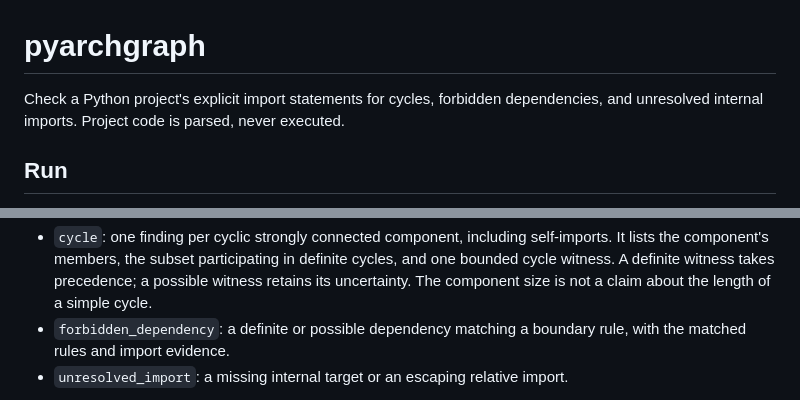
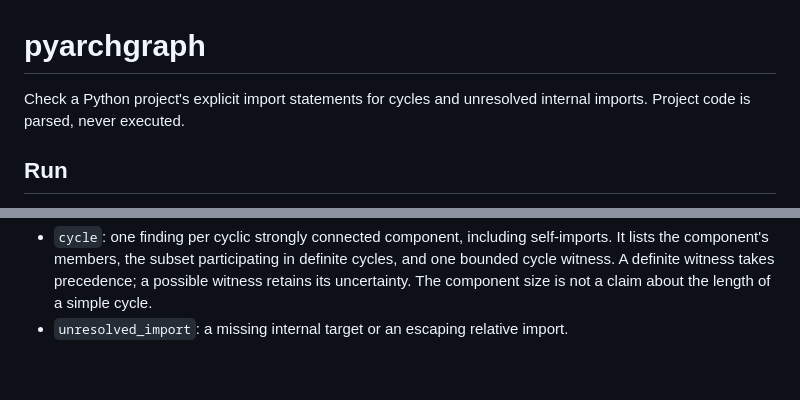
Before and after one commit to danballance/pyarchgraph, a Markdown page: README.md, 2 parts joined by grey strips. Drawn GitHub-style; blank space fills up the shorter version.

```diff
--- a/README.md
+++ b/README.md
@@ -1,8 +1,7 @@
 # pyarchgraph
 
-Check a Python project's explicit import statements for cycles, forbidden
-dependencies, and unresolved internal imports. Project code is parsed, never
-executed.
+Check a Python project's explicit import statements for cycles and unresolved
+internal imports. Project code is parsed, never executed.
 
 ## Run
 
@@ -81,8 +77,6 @@ Every entry in `findings` prevents a pass:
   definite cycles, and one bounded cycle witness. A definite witness takes
   precedence; a possible witness retains its uncertainty. The component size
   is not a claim about the length of a simple cycle.
-- `forbidden_dependency`: a definite or possible dependency matching a boundary
-  rule, with the matched rules and import evidence.
 - `unresolved_import`: a missing internal target or an escaping relative import.
 
 Evidence includes the original import text where available, a path relative to
```
Also changed, not shown: other parts of README.md (+15 -15 lines), examples/README.md (+10 -10 lines), 1 other file.
